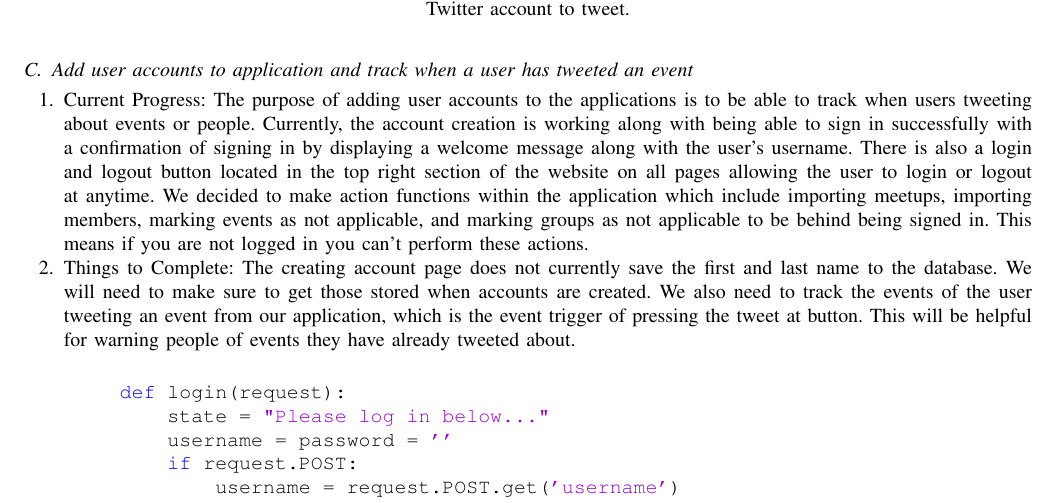
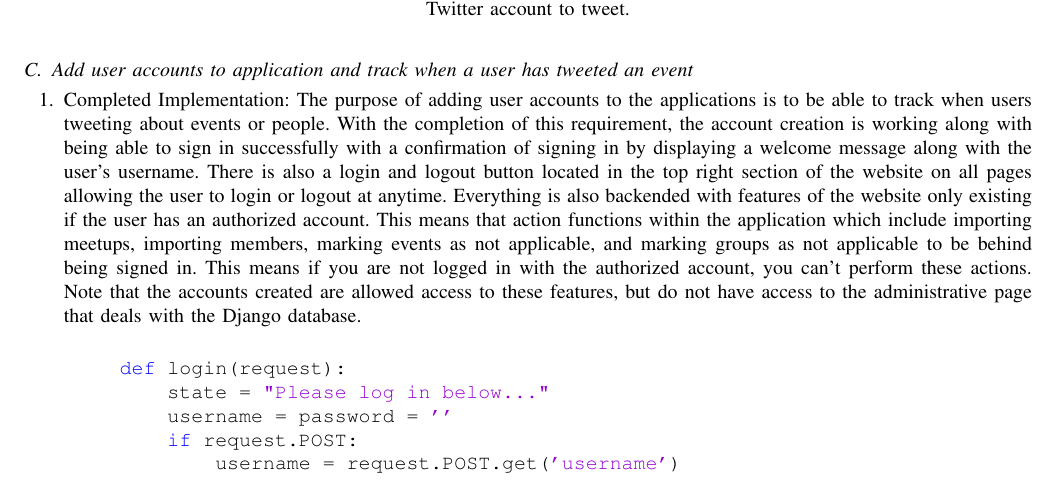
Before and after one commit to MaraJade/seniorproject, a LaTeX paper (winter_final/cs462_group09_final_report.tex): part of page 4 of 16, cut so that both start at the same text. Compiled offline with LaTeX, dvips and Ghostscript; a missing font is replaced by an installed copy or a similar font; a LaTeX package or settings file that is missing is left out.

Commit message:
Requirement 3

```diff
--- a/winter_final/cs462_group09_final_report.tex
+++ b/winter_final/cs462_group09_final_report.tex
@@ -277,50 +277,19 @@ events.
 
 \subsection{Add user accounts to application and track when a user has tweeted an event}
 \begin{enumerate}[label*=\arabic*.]
-  \item Current Progress: The purpose of adding user accounts to the applications
-    is to be able to track when users tweeting about events or people. Currently,
-    the account creation is working along with being able to sign in successfully
-    with a confirmation of signing in by displaying a welcome message along with
+  \item Completed Implementation: The purpose of adding user accounts to the applications
+    is to be able to track when users tweeting about events or people. With the completion
+    of this requirement, the account creation is working along with being able to sign in
+    successfully with a confirmation of signing in by displaying a welcome message along with
     the user's username. There is also a login and logout button located in the
     top right section of the website on all pages allowing the user to login or
-    logout at anytime. We decided to make action functions within the application
+    logout at anytime. Everything is also backended with features of the website only existing
+    if the user has an authorized account. This means that action functions within the application
     which include importing meetups, importing members, marking events as not
     applicable, and marking groups as not applicable to be behind being signed in.
-    This means if you are not logged in you can't perform these actions.
-
-  %\item Current Progress: The purpose to adding user accounts to the
-    %application is to be able to have an input and contribute to keep track of
-    %all of the users and tweets that they have posted about Apache and open
-    %source material. Although this is currently the only purpose of the user
-    %account as time allows through the requirements, the use of having access
-    %to a login and account is still important and can be branched out to many
-    %other purposes following continued development on the application. Another
-    %possible use through a stretch goal for the account is to add their own
-    %nearby location through location services so that when the user navigates
-    %to the Geo-Location page, then the website will automatically locate an
-    %event based on their location. For the purpose of tracking when a user has
-    %tween about an event. It is useful because it gives more information
-    %available for people to track activity on topics that people care about and
-    %invest their time to develop. Our current development at this stage
-    %contains the main account creation page where users can click on and go to
-    %on the website. Currently once that information is submitted, the website
-    %has yet to complete the application and leads to a “in current development
-    %page.”
-
-  \item Things to Complete: The creating account page does not currently save
-    the first and last name to the database. We will need to make sure to get
-    those stored when accounts are created. We also need to track the events of
-    the user tweeting an event from our application, which is the event trigger
-    of pressing the tweet at button. This will be helpful for warning people of
-    events they have already tweeted about.
-
-  %\item Things to Complete: The application still has yet to complete the
-    %database side of the addition of the user accounts. The user has access to
-    %the account creation page, but anything that they enter will not be stored
-    %into the database yet because that it is not yet implemented. Also, other
-    %main attributes of what the account should contain such as “TwitterID”,
-    %“Account locations” and other various variables are still have yet to be
-    %decided and implemented via the application.
+    This means if you are not logged in with the authorized account, you can't perform these
+    actions. Note that the accounts created are allowed access to these features, but do not
+    have access to the administrative page that deals with the Django database.
 
 \end{enumerate}
 \begin{center}
```
